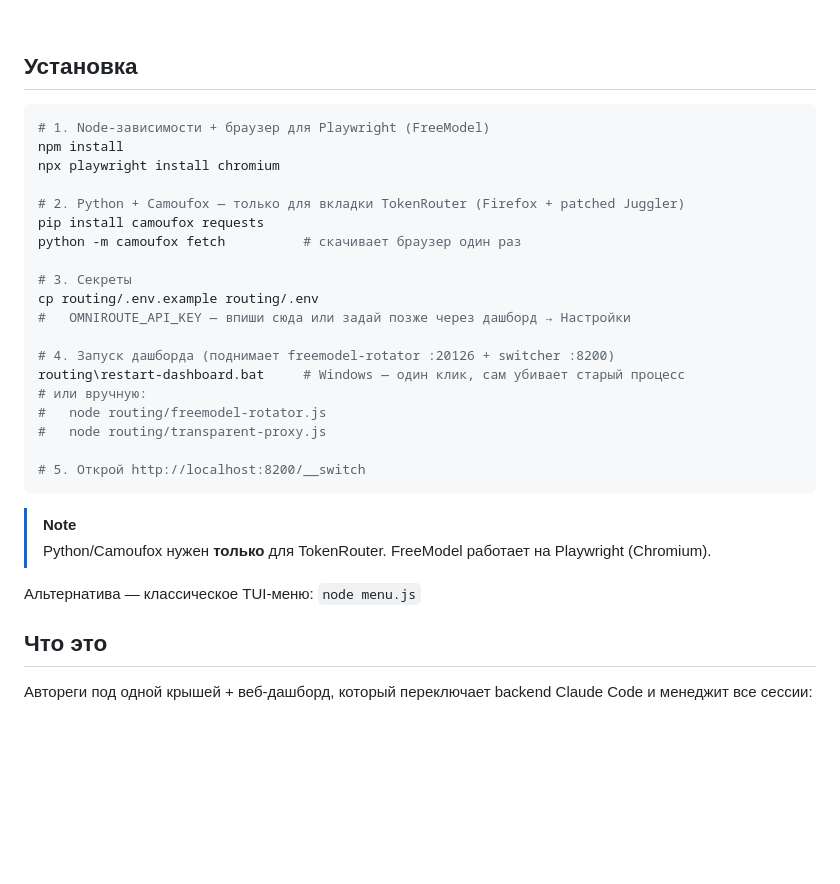
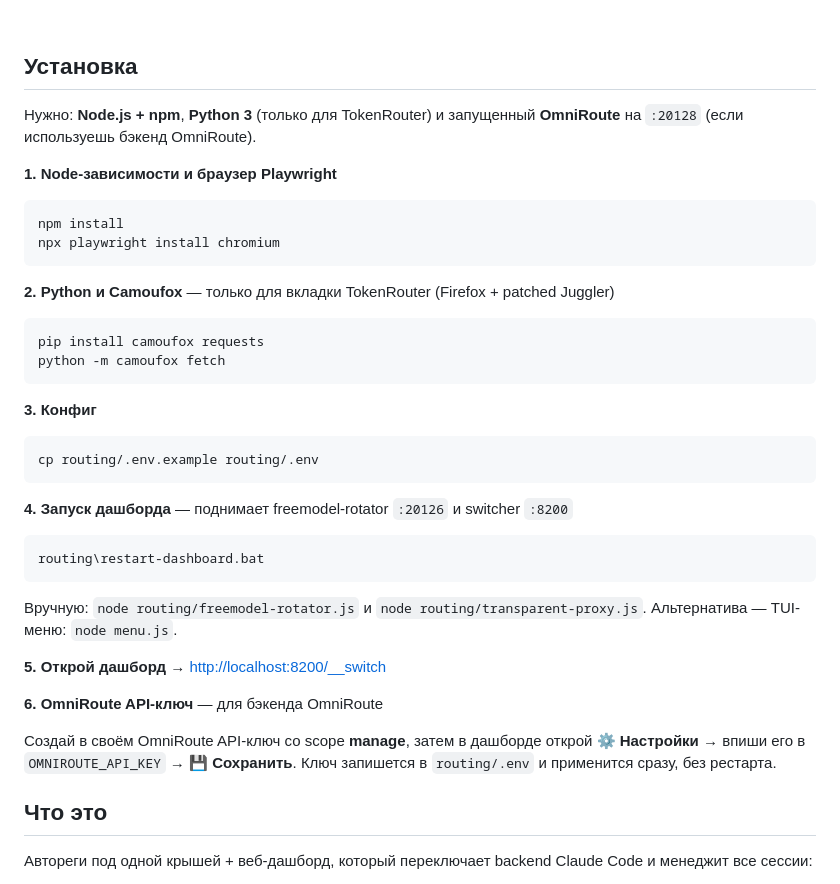
Before and after one commit to mitroofann/vibe-code-account-creator-manager, a Markdown page: README.md, the part around the change. Rendered like a GitHub page; blank space fills up the shorter version.

Commit message:
docs: rewrite install steps as clean numbered list
- drop shell-comment numbering, use bold step headings + fenced blocks
- add step 6: create OmniRoute manage-scope key, add it via dashboard Настройки

Co-Authored-By: Claude Opus 4.7 <noreply@anthropic.com>

````diff
--- a/README.md
+++ b/README.md
@@ -16,32 +16,41 @@
 
 ## Установка
 
+Нужно: **Node.js + npm**, **Python 3** (только для TokenRouter) и запущенный **OmniRoute** на `:20128` (если используешь бэкенд OmniRoute).
+
+**1. Node-зависимости и браузер Playwright**
+
 ```bash
-# 1. Node-зависимости + браузер для Playwright (FreeModel)
 npm install
 npx playwright install chromium
-
-# 2. Python + Camoufox — только для вкладки TokenRouter (Firefox + patched Juggler)
-pip install camoufox requests
-python -m camoufox fetch          # скачивает браузер один раз
-
-# 3. Секреты
-cp routing/.env.example routing/.env
-#   OMNIROUTE_API_KEY — впиши сюда или задай позже через дашборд → Настройки
-
-# 4. Запуск дашборда (поднимает freemodel-rotator :20126 + switcher :8200)
-routing\restart-dashboard.bat     # Windows — один клик, сам убивает старый процесс
-# или вручную:
-#   node routing/freemodel-rotator.js
-#   node routing/transparent-proxy.js
-
-# 5. Открой http://localhost:8200/__switch
 ```
 
-> [!NOTE]
-> Python/Camoufox нужен **только** для TokenRouter. FreeModel работает на Playwright (Chromium).
+**2. Python и Camoufox** — только для вкладки TokenRouter (Firefox + patched Juggler)
 
-Альтернатива — классическое TUI-меню: `node menu.js`
+```bash
+pip install camoufox requests
+python -m camoufox fetch
+```
+
+**3. Конфиг**
+
+```bash
+cp routing/.env.example routing/.env
+```
+
+**4. Запуск дашборда** — поднимает freemodel-rotator `:20126` и switcher `:8200`
+
+```bash
+routing\restart-dashboard.bat
+```
+
+Вручную: `node routing/freemodel-rotator.js` и `node routing/transparent-proxy.js`. Альтернатива — TUI-меню: `node menu.js`.
+
+**5. Открой дашборд** → <http://localhost:8200/__switch>
+
+**6. OmniRoute API-ключ** — для бэкенда OmniRoute
+
+Создай в своём OmniRoute API-ключ со scope **manage**, затем в дашборде открой **⚙ Настройки** → впиши его в `OMNIROUTE_API_KEY` → 💾 **Сохранить**. Ключ запишется в `routing/.env` и применится сразу, без рестарта.
 
 ## Что это
 
````
